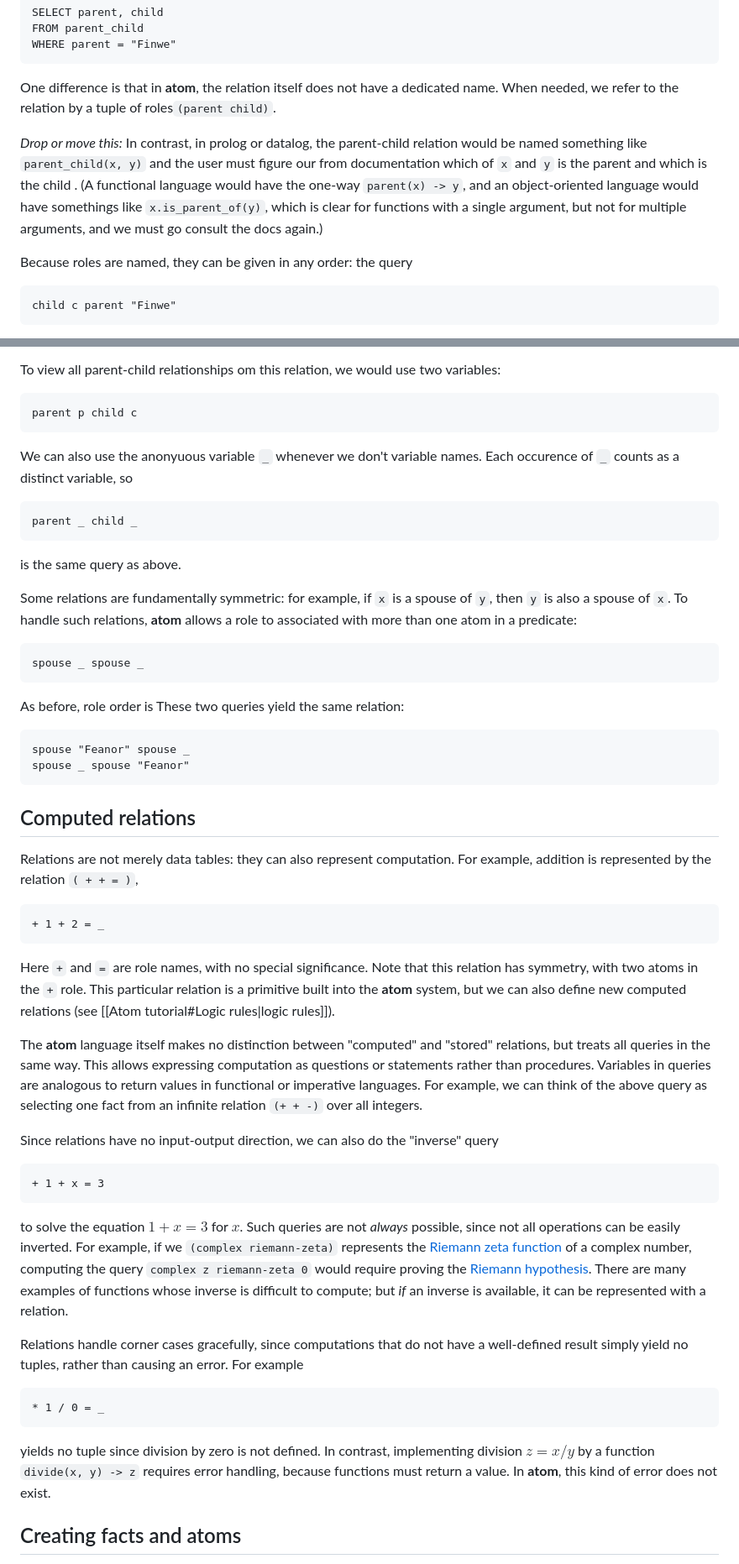
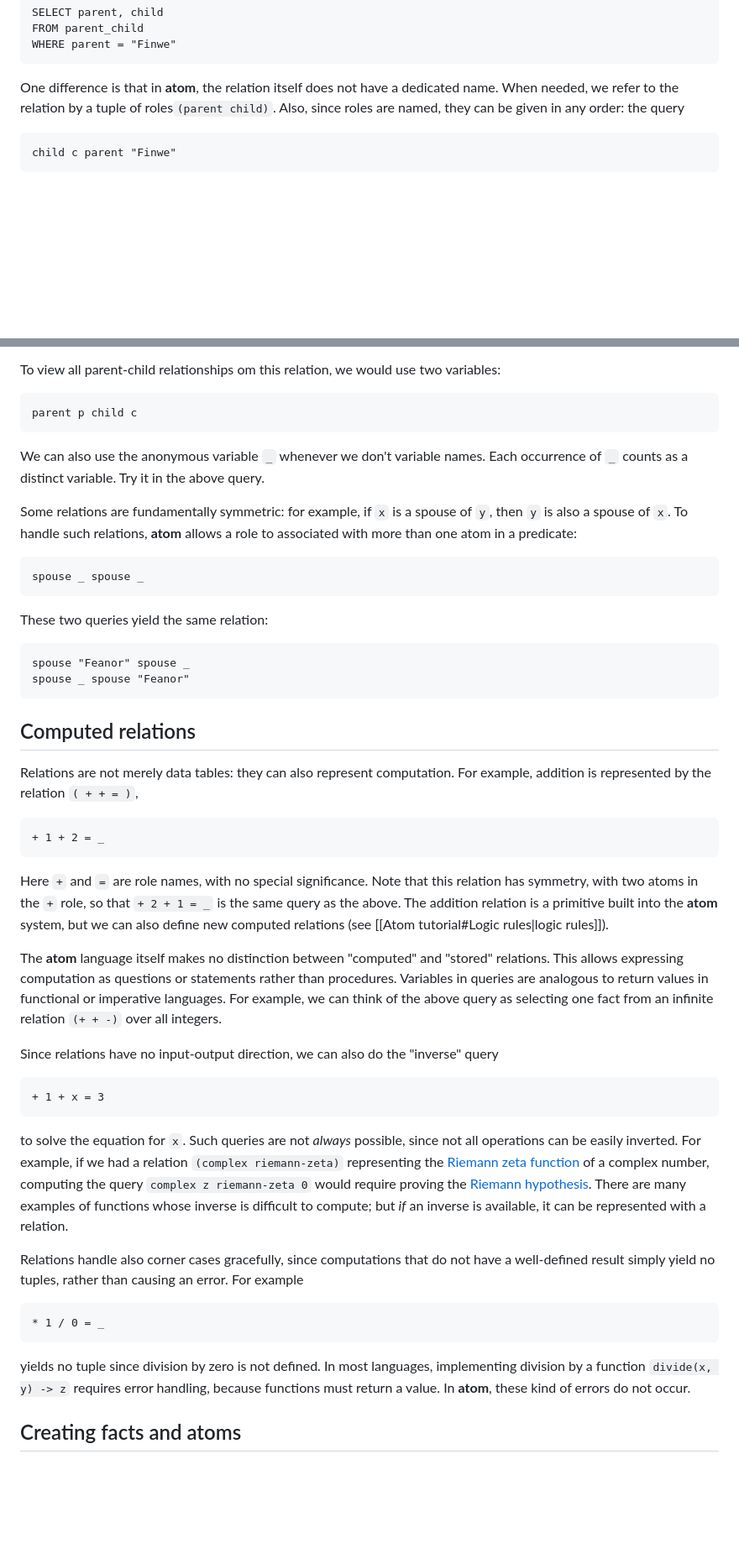
Before and after one commit to roland-redmount/atom, a Markdown page: docs/Atom tutorial.md, 2 parts joined by grey strips. Shown at 84% size. Rendered like a GitHub page; blank space fills up the shorter version.

Commit message:
Updates to tutorial

````diff
--- a/docs/Atom tutorial.md
+++ b/docs/Atom tutorial.md
@@ -34,12 +36,7 @@ SELECT parent, child
 FROM parent_child
 WHERE parent = "Finwe"
 ```
-One difference is that in **atom**, the relation itself does not have a dedicated name. When needed, we refer to the relation by a tuple of roles`(parent child)`.
-
-*Drop or move this:*
-In contrast, in prolog or datalog, the parent-child relation would be named something like `parent_child(x, y)` and the user must figure our from documentation which of `x` and `y` is the parent and which is the child . (A functional language would have the one-way `parent(x) -> y`, and an object-oriented language would have somethings like `x.is_parent_of(y)`, which is clear for functions with a single argument, but not for multiple arguments, and we must go consult the docs again.)
-
-Because roles are named, they can be given in any order: the query
+One difference is that in **atom**, the relation itself does not have a dedicated name. When needed, we refer to the relation by a tuple of roles`(parent child)`.  Also, since roles are named, they can be given in any order: the query
 ```atom
 child c parent "Finwe"
 ```
@@ -57,17 +54,13 @@ To view all parent-child relationships om this relation, we would use two variab
 ```atom
 parent p child c
 ```
-We can also use the anonyuous variable `_` whenever we don't variable names. Each occurence of `_` counts as a distinct variable, so
-```atom
-parent _ child _
-```
-is the same query as above.
+We can also use the anonymous variable `_` whenever we don't variable names. Each occurrence of `_` counts as a distinct variable. Try it in the above query.
 
 Some relations are fundamentally symmetric: for example, if `x` is a spouse of `y`, then `y` is also a spouse of `x`. To handle such relations, **atom** allows a role to associated with more than one atom in a predicate:
 ```atom
 spouse _ spouse _
 ```
-As before, role order is  These two queries yield the same relation:
+These two queries yield the same relation:
 ```atom
 spouse "Feanor" spouse _
 spouse _ spouse "Feanor"
@@ -79,21 +72,21 @@ Relations are not merely data tables: they can also represent computation. For e
 ```atom
 + 1 + 2 = _
 ```
-Here `+` and `=` are role names, with no special significance. Note that this relation has symmetry, with two atoms in the `+` role. This particular relation is a primitive built into the **atom** system, but we can also define new computed relations (see [[Atom tutorial#Logic rules|logic rules]]).
+Here `+` and `=` are role names, with no special significance. Note that this relation has symmetry, with two atoms in the `+` role, so that `+ 2 + 1 = _` is the same query as the above. The addition relation is a primitive built into the **atom** system, but we can also define new computed relations (see [[Atom tutorial#Logic rules|logic rules]]).
 
-The **atom** language itself makes no distinction between "computed" and "stored" relations, but treats all queries in the same way. This allows expressing computation as questions or statements rather than procedures. Variables in queries are analogous to return values in functional or imperative languages. For example, we can think of the above query as selecting one fact from an infinite relation `(+ + -)` over all integers.
+The **atom** language itself makes no distinction between "computed" and "stored" relations. This allows expressing computation as questions or statements rather than procedures. Variables in queries are analogous to return values in functional or imperative languages. For example, we can think of the above query as selecting one fact from an infinite relation `(+ + -)` over all integers.
 
 Since relations have no input-output direction, we can also do the "inverse" query
 ```atom
 + 1 + x = 3
 ```
-to solve the equation $1 + x = 3$ for $x$. Such queries are not *always* possible, since not all operations can be easily inverted. For example, if we `(complex riemann-zeta)` represents the [Riemann zeta function](https://en.wikipedia.org/wiki/Riemann_zeta_function) of a complex number, computing the query `complex z riemann-zeta 0` would require proving the [Riemann hypothesis](https://en.wikipedia.org/wiki/Riemann_hypothesis). There are many examples of functions whose inverse is difficult to compute; but *if* an inverse is available, it can be represented with a relation.
+to solve the equation for `x`. Such queries are not *always* possible, since not all operations can be easily inverted. For example, if we had a relation `(complex riemann-zeta)` representing the [Riemann zeta function](https://en.wikipedia.org/wiki/Riemann_zeta_function) of a complex number, computing the query `complex z riemann-zeta 0` would require proving the [Riemann hypothesis](https://en.wikipedia.org/wiki/Riemann_hypothesis). There are many examples of functions whose inverse is difficult to compute; but *if* an inverse is available, it can be represented with a relation.
 
-Relations handle corner cases gracefully, since computations that do not have a well-defined result simply yield no tuples, rather than causing an error. For example
+Relations handle also corner cases gracefully, since computations that do not have a well-defined result simply yield no tuples, rather than causing an error. For example
 ```atom
 * 1 / 0 = _
 ```
-yields no tuple since division by zero is not defined. In contrast, implementing division $z = x / y$ by a function `divide(x, y) -> z` requires error handling, because functions must return a value. In **atom**, this kind of error does not exist.
+yields no tuple since division by zero is not defined. In most languages, implementing division by a function `divide(x, y) -> z` requires error handling, because functions must return a value. In **atom**, these kind of errors do not occur.
 
 ## Creating facts and atoms
 
````
Also changed, not shown: other parts of docs/Atom tutorial.md (+7 -5 lines).
